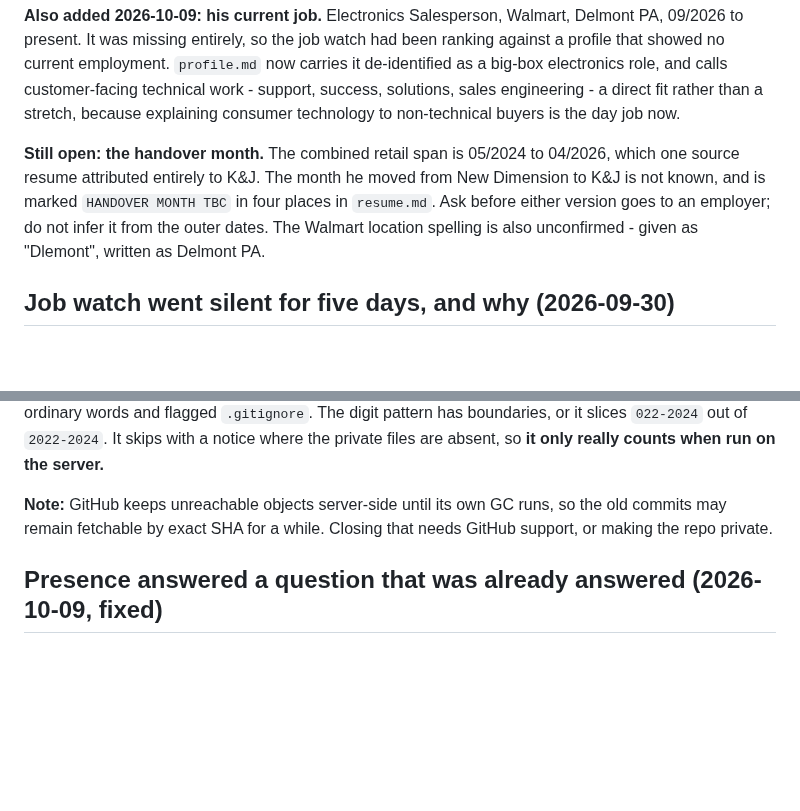
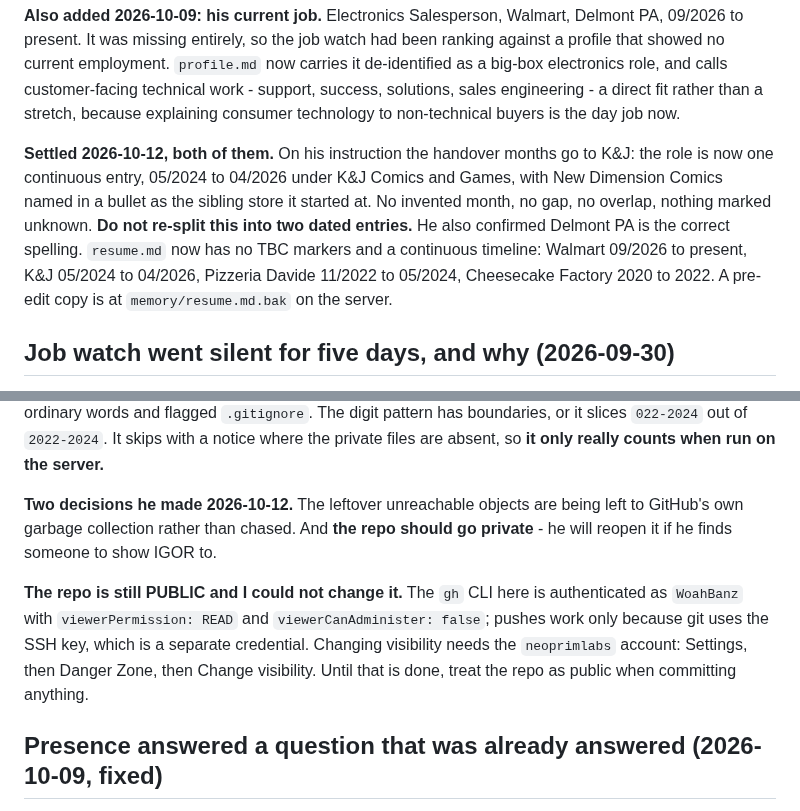
Before and after one commit to neoprimlabs/I.G.O.R., a Markdown page: STATE.md, 2 parts joined by grey strips. Rendered like a GitHub page; blank space fills up the shorter version.

Commit message:
STATE: resume dates settled, and the repo is still public
The handover months go to K&J on his instruction: one continuous entry rather than
two with an unknown boundary, New Dimension named as the sibling store it started
at. Delmont confirmed. resume.md has no TBC markers left and a continuous
timeline.

He also asked for the repo to go private. I could not do it: the gh CLI here is
authenticated as WoahBanz with READ permission and viewerCanAdminister false.
Pushes work because git uses the SSH key, a separate credential. It needs the
neoprimlabs account, so it is recorded as his action with the exact steps.

Co-Authored-By: Claude Opus 5 (1M context) <noreply@anthropic.com>

```diff
--- a/STATE.md
+++ b/STATE.md
@@ -175,12 +175,14 @@ work - support, success, solutions, sales engineering - a direct fit rather than
 stretch, because explaining consumer technology to non-technical buyers is the day
 job now.
 
-**Still open: the handover month.** The combined retail span is 05/2024 to 04/2026,
-which one source resume attributed entirely to K&J. The month he moved from New
-Dimension to K&J is not known, and is marked `HANDOVER MONTH TBC` in four places in
-`resume.md`. Ask before either version goes to an employer; do not infer it from the
-outer dates. The Walmart location spelling is also unconfirmed - given as "Dlemont",
-written as Delmont PA.
+**Settled 2026-10-12, both of them.** On his instruction the handover months go to
+K&J: the role is now one continuous entry, 05/2024 to 04/2026 under K&J Comics and
+Games, with New Dimension Comics named in a bullet as the sibling store it started
+at. No invented month, no gap, no overlap, nothing marked unknown. **Do not re-split
+this into two dated entries.** He also confirmed Delmont PA is the correct spelling.
+`resume.md` now has no TBC markers and a continuous timeline: Walmart 09/2026 to
+present, K&J 05/2024 to 04/2026, Pizzeria Davide 11/2022 to 05/2024, Cheesecake
+Factory 2020 to 2022. A pre-edit copy is at `memory/resume.md.bak` on the server.
 
 ## Job watch went silent for five days, and why (2026-09-30)
 
@@ -329,9 +331,16 @@ pulled in 189 ordinary words and flagged `.gitignore`. The digit pattern has
 boundaries, or it slices `022-2024` out of `2022-2024`. It skips with a notice where
 the private files are absent, so **it only really counts when run on the server.**
 
-**Note:** GitHub keeps unreachable objects server-side until its own GC runs, so the
-old commits may remain fetchable by exact SHA for a while. Closing that needs GitHub
-support, or making the repo private.
+**Two decisions he made 2026-10-12.** The leftover unreachable objects are being
+left to GitHub's own garbage collection rather than chased. And **the repo should go
+private** - he will reopen it if he finds someone to show IGOR to.
+
+**The repo is still PUBLIC and I could not change it.** The `gh` CLI here is
+authenticated as `WoahBanz` with `viewerPermission: READ` and
+`viewerCanAdminister: false`; pushes work only because git uses the SSH key, which
+is a separate credential. Changing visibility needs the `neoprimlabs` account:
+Settings, then Danger Zone, then Change visibility. Until that is done, treat the
+repo as public when committing anything.
 
 ## Presence answered a question that was already answered (2026-10-09, fixed)
 
```
